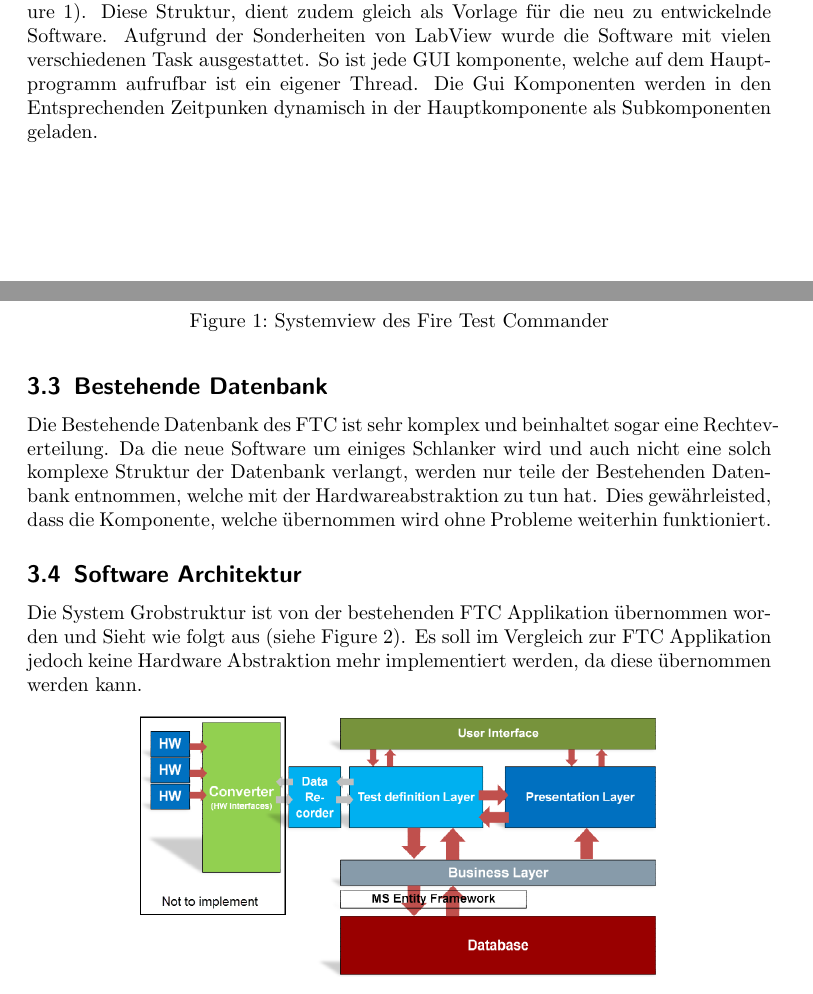
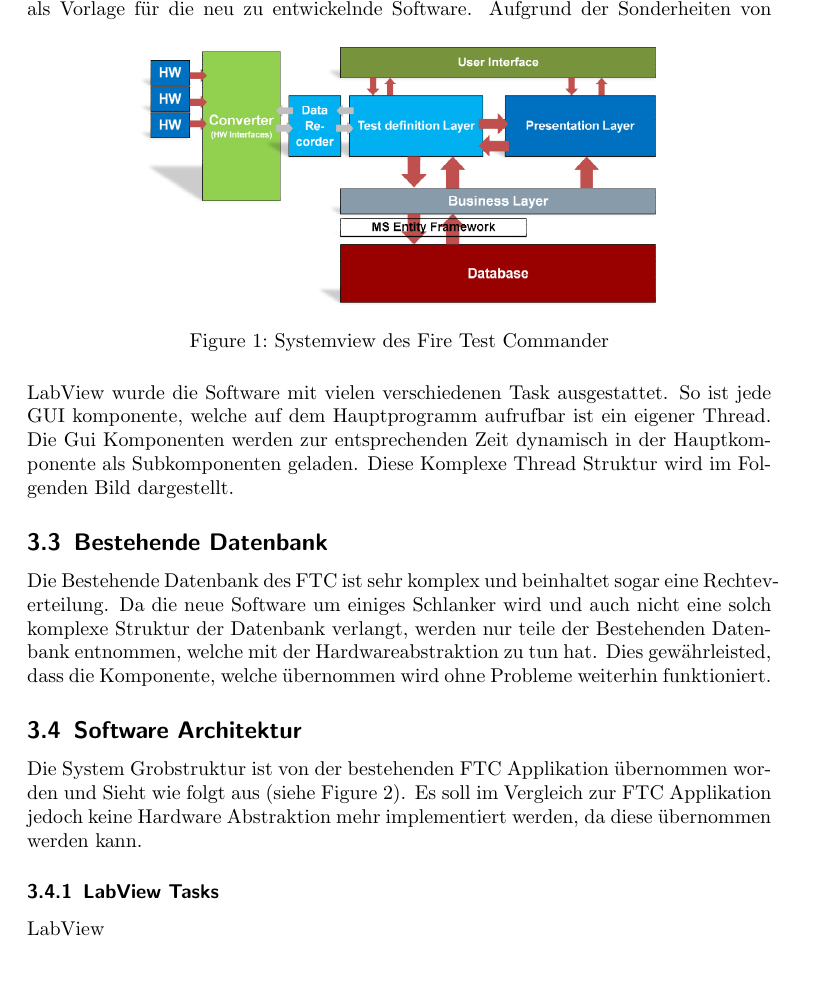
Before and after one commit to CryDeb/hslu_fs17_praxismodul, a LaTeX document (enddokumentation/enddoku.tex): two parts of pages 5 and 6 of 7 before the commit and part of page 6 of 7 after it, the two joined at a grey line, cut so that both start at the same text, the shorter picture padded with empty space. Compiled offline with pdfLaTeX.

Commit message:
new page

```diff
--- a/enddokumentation/enddoku.tex
+++ b/enddokumentation/enddoku.tex
@@ -75,7 +77,8 @@ Der FTC bietet schon eine Struktur, um mit möglichst geringen aufwand Hardwarek
 	\caption{Systemview des Fire Test Commander}
 	\label{fig:SystemViewFTC}
 \end{figure}
-Aufgrund der Sonderheiten von LabView wurde die Software mit vielen verschiedenen Task ausgestattet. So ist jede GUI komponente, welche auf dem Hauptprogramm aufrufbar ist ein eigener Thread. Die Gui Komponenten werden in den Entsprechenden Zeitpunken dynamisch in der Hauptkomponente als Subkomponenten geladen.
+Aufgrund der Sonderheiten von LabView wurde die Software mit vielen verschiedenen Task ausgestattet. So ist jede GUI komponente, welche auf dem Hauptprogramm aufrufbar ist ein eigener Thread. Die Gui Komponenten werden zur entsprechenden Zeit dynamisch in der Hauptkomponente als Subkomponenten geladen. Diese Komplexe Thread Struktur wird im Folgenden Bild dargestellt.
+
 \subsection{Bestehende Datenbank}
 Die Bestehende Datenbank des FTC ist sehr komplex und beinhaltet sogar eine Rechteverteilung. Da die neue Software um einiges Schlanker wird und auch nicht eine solch komplexe Struktur der Datenbank verlangt, werden nur teile der Bestehenden Datenbank entnommen, welche mit der Hardwareabstraktion zu tun hat. Dies gewährleisted, dass die Komponente, welche übernommen wird ohne Probleme weiterhin funktioniert.
 \subsection{Software Architektur}
```
Also changed, not shown: enddokumentation/enddoku.pdf, enddokumentation/enddoku.tex (2 more changed lines), 4 other files.
